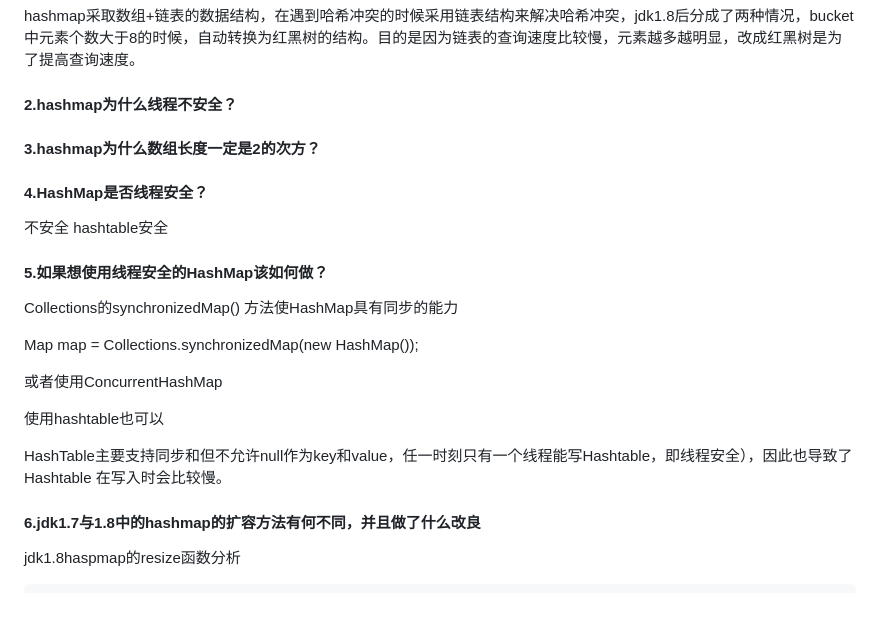
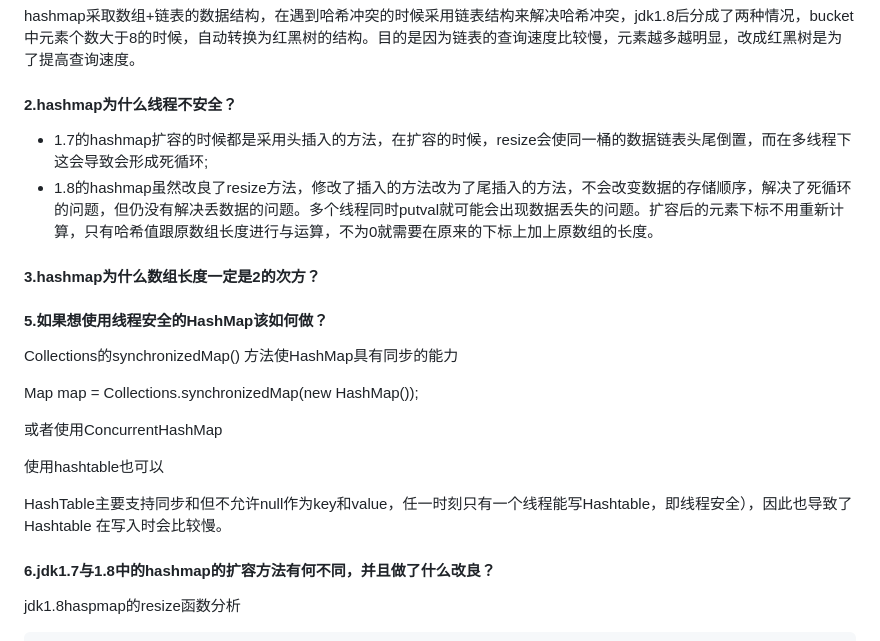
Before and after one commit to Awakeyoyoyo/tough-man-note, a Markdown page: question/README.md, the part around the change printed below. GitHub-like rendering; blank space fills up the shorter version.

```diff
--- a/question/README.md
+++ b/question/README.md
@@ -12,15 +12,12 @@ hashmap采取数组+链表的数据结构，在遇到哈希冲突的时候采用
 
 #### 2.hashmap为什么线程不安全？
 
-
+- 1.7的hashmap扩容的时候都是采用头插入的方法，在扩容的时候，resize会使同一桶的数据链表头尾倒置，而在多线程下这会导致会形成死循环;
+- 1.8的hashmap虽然改良了resize方法，修改了插入的方法改为了尾插入的方法，不会改变数据的存储顺序，解决了死循环的问题，但仍没有解决丢数据的问题。多个线程同时putval就可能会出现数据丢失的问题。扩容后的元素下标不用重新计算，只有哈希值跟原数组长度进行与运算，不为0就需要在原来的下标上加上原数组的长度。
 
 ####  3.hashmap为什么数组长度一定是2的次方？
 
 ####
-
-#### 4.HashMap是否线程安全？
-
-不安全  hashtable安全
 
 #### **5.如果想使用线程安全的HashMap该如何做？**
 
@@ -34,7 +31,7 @@ Map map = Collections.synchronizedMap(new HashMap());
 
 HashTable主要支持同步和但不允许null作为key和value，任一时刻只有一个线程能写Hashtable，即线程安全），因此也导致了 Hashtable 在写入时会比较慢。
 
-#### 6.jdk1.7与1.8中的hashmap的扩容方法有何不同，并且做了什么改良
+#### 6.jdk1.7与1.8中的hashmap的扩容方法有何不同，并且做了什么改良？
 
 jdk1.8haspmap的resize函数分析
 
```
Also changed, not shown: other parts of question/README.md (+62 -3 lines), images/hash.png (added), images/hash2.png (added), images/hash3.png (added), images/hash4.png (added).
